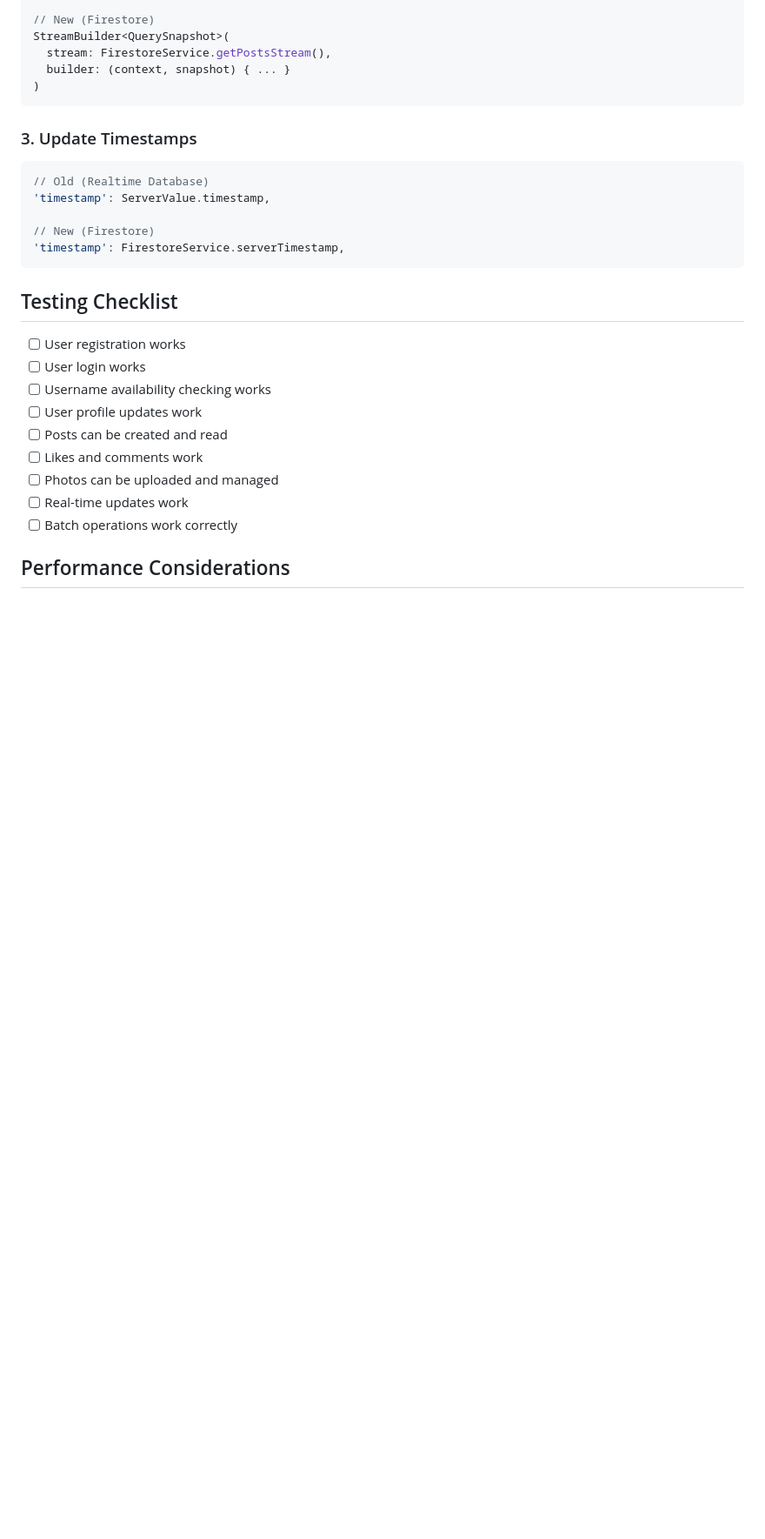
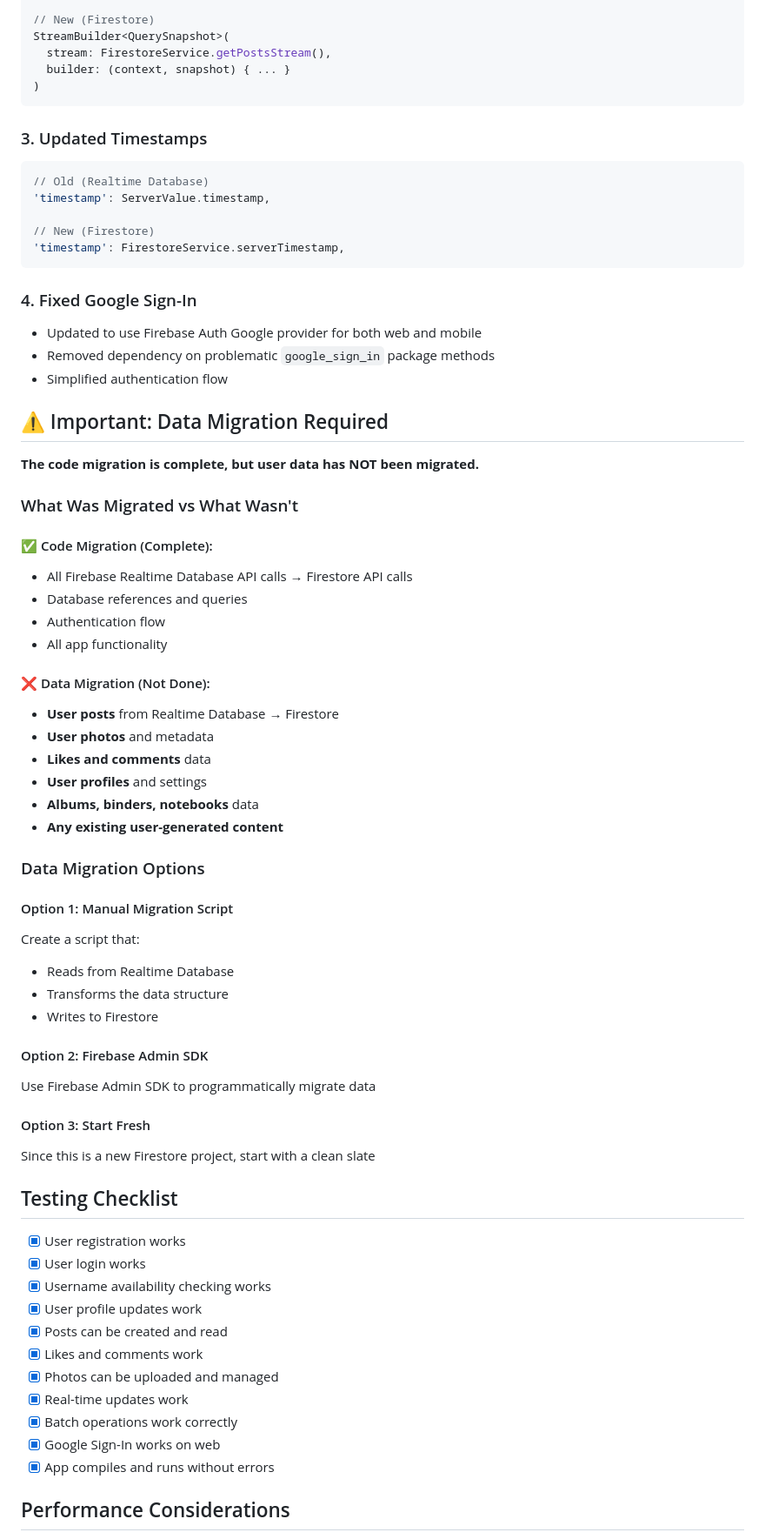
Before and after one commit to FelipeJuarezJr/ReptiGramFirestore, a Markdown page: MIGRATION_GUIDE.md, the part around one of its changes. Shown at 87% size. Drawn GitHub-style; blank space fills up the shorter version.

Commit message:
All files migrated successfully

````diff
--- a/MIGRATION_GUIDE.md
+++ b/MIGRATION_GUIDE.md
@@ -138,7 +153,7 @@ StreamBuilder<QuerySnapshot>(
 )
 ```
 
-### 3. Update Timestamps
+### 3. Updated Timestamps
 ```dart
 // Old (Realtime Database)
 'timestamp': ServerValue.timestamp,
@@ -147,17 +162,58 @@ StreamBuilder<QuerySnapshot>(
 'timestamp': FirestoreService.serverTimestamp,
 ```
 
+### 4. Fixed Google Sign-In
+- Updated to use Firebase Auth Google provider for both web and mobile
+- Removed dependency on problematic `google_sign_in` package methods
+- Simplified authentication flow
+
+## ⚠️ Important: Data Migration Required
+
+**The code migration is complete, but user data has NOT been migrated.**
+
+### What Was Migrated vs What Wasn't
+
+#### ✅ Code Migration (Complete):
+- All Firebase Realtime Database API calls → Firestore API calls
+- Database references and queries
+- Authentication flow
+- All app functionality
+
+#### ❌ Data Migration (Not Done):
+- **User posts** from Realtime Database → Firestore
+- **User photos** and metadata
+- **Likes and comments** data
+- **User profiles** and settings
+- **Albums, binders, notebooks** data
+- **Any existing user-generated content**
+
+### Data Migration Options
+
+#### Option 1: Manual Migration Script
+Create a script that:
+- Reads from Realtime Database
+- Transforms the data structure
+- Writes to Firestore
+
+#### Option 2: Firebase Admin SDK
+Use Firebase Admin SDK to programmatically migrate data
+
+#### Option 3: Start Fresh
+Since this is a new Firestore project, start with a clean slate
+
 ## Testing Checklist
 
-- [ ] User registration works
-- [ ] User login works
-- [ ] Username availability checking works
-- [ ] User profile updates work
-- [ ] Posts can be created and read
-- [ ] Likes and comments work
-- [ ] Photos can be uploaded and managed
-- [ ] Real-time updates work
-- [ ] Batch operations work correctly
+- [x] User registration works
+- [x] User login works
+- [x] Username availability checking works
+- [x] User profile updates work
+- [x] Posts can be created and read
+- [x] Likes and comments work
+- [x] Photos can be uploaded and managed
+- [x] Real-time updates work
+- [x] Batch operations work correctly
+- [x] Google Sign-In works on web
+- [x] App compiles and runs without errors
 
 ## Performance Considerations
 
````
Also changed, not shown: other parts of MIGRATION_GUIDE.md (+64 -23 lines).
